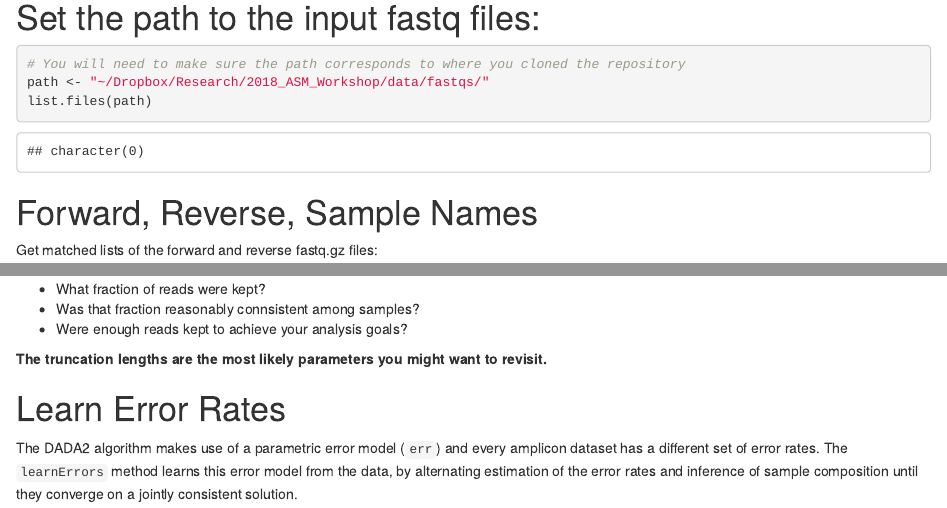
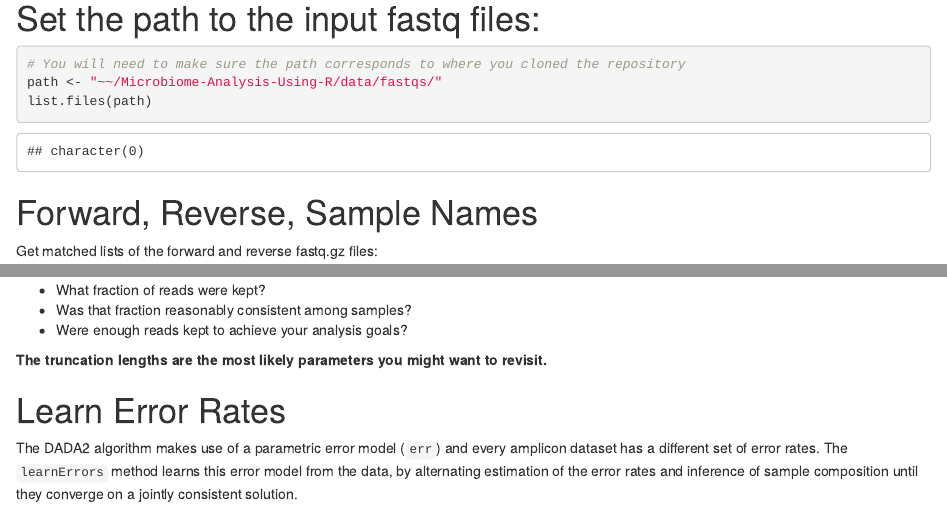
Before and after one commit to shandley/Microbiome-Analysis-Using-R, an R Markdown document (analysis/dada2_tutorial.Rmd): the page in a window 1100 px wide, from 540 px down before the commit and from 860 px down after it, so that both start at the same text, and a second part further down, joined at a grey line. Rendered offline with R 4.5, knitr and Pandoc, with nearby package versions; some code elsewhere in the file could not run offline.

Commit message:
Minor spelling and path updates.

````diff
--- a/analysis/dada2_tutorial.Rmd
+++ b/analysis/dada2_tutorial.Rmd
@@ -32,7 +33,7 @@ library(dada2); packageVersion("dada2")
 
 ```{r set-path}
 # You will need to make sure the path corresponds to where you cloned the repository
-path <- "~/Dropbox/Research/2018_ASM_Workshop/data/fastqs/"
+path <- "~~/Microbiome-Analysis-Using-R/data/fastqs/"
 list.files(path)
 
 ```
@@ -134,7 +133,7 @@ out.df %>%
 ```
 
 - What fraction of reads were kept?
-- Was that fraction reasonably connsistent among samples?
+- Was that fraction reasonably consistent among samples?
 - Were enough reads kept to achieve your analysis goals?
 
 **The truncation lengths are the most likely parameters you might want to revisit.**
````
Also changed, not shown: analysis/dada2_tutorial.Rmd (3 more changed lines).
